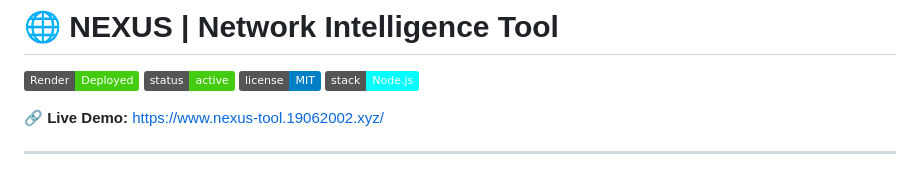
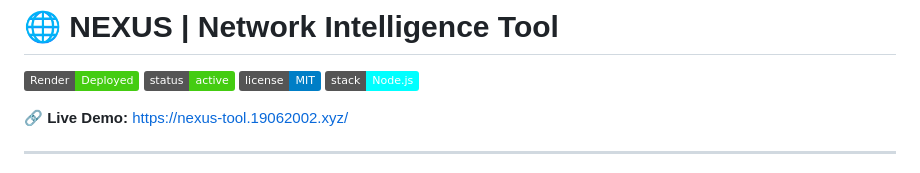
Before and after one commit to ppavankumar19/Nexus-Tool, a Markdown page: README.md, the part around the change. GitHub-like rendering; badges without logos.

Commit message:
Update live demo link in README.md

```diff
--- a/README.md
+++ b/README.md
@@ -5,7 +5,7 @@
 ![License](https://img.shields.io/badge/license-MIT-blue)
 ![Tech Stack](https://img.shields.io/badge/stack-Node.js-cyan)
 
-**🔗 Live Demo:** [https://www.nexus-tool.19062002.xyz/](https://www.nexus-tool.19062002.xyz/)
+**🔗 Live Demo:** [https://nexus-tool.19062002.xyz/](https://nexus-tool.19062002.xyz/)
 
 ---
 
```
